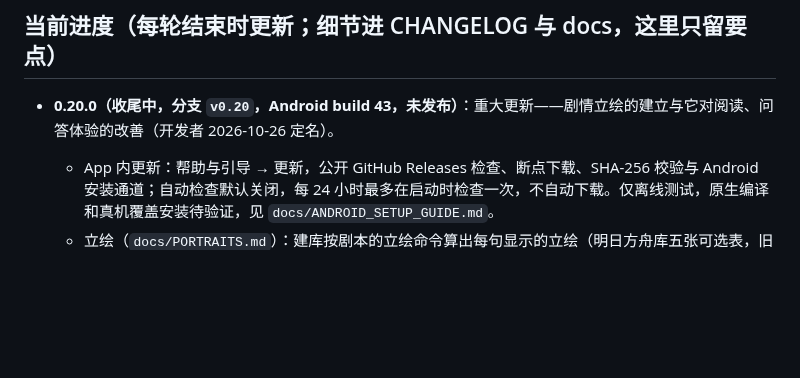
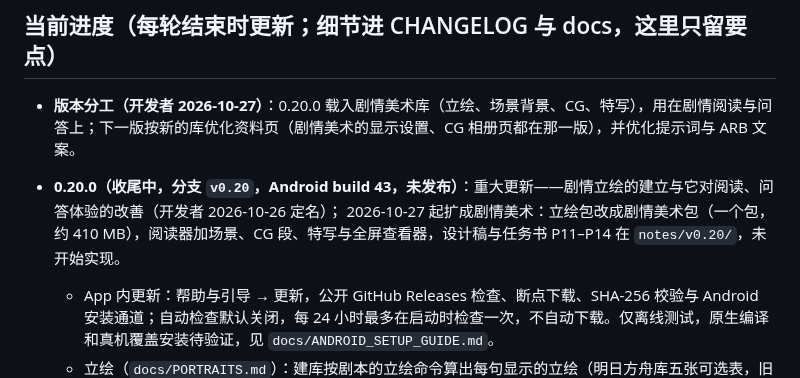
Before and after one commit to hhikr/ArkLores, a Markdown page: CLAUDE.md, the part around the change. Drawn GitHub-style; blank space fills up the shorter version.

Commit message:
Notes: 0.20.0 brings story art to reading and Ask; materials pages, art settings and the CG gallery come next

```diff
--- a/CLAUDE.md
+++ b/CLAUDE.md
@@ -14,7 +14,9 @@
 
 ## 当前进度（每轮结束时更新；细节进 CHANGELOG 与 docs，这里只留要点）
 
-- **0.20.0（收尾中，分支 `v0.20`，Android build 43，未发布）**：重大更新——剧情立绘的建立与它对阅读、问答体验的改善（开发者 2026-10-26 定名）。
+- **版本分工（开发者 2026-10-27）**：0.20.0 载入剧情美术库（立绘、场景背景、CG、特写），用在剧情阅读与问答上；下一版按新的库优化资料页（剧情美术的显示设置、CG 相册页都在那一版），并优化提示词与 ARB 文案。
+- **0.20.0（收尾中，分支 `v0.20`，Android build 43，未发布）**：重大更新——剧情立绘的建立与它对阅读、问答体验的改善（开发者 2026-10-26 定名）；
+  2026-10-27 起扩成剧情美术：立绘包改成剧情美术包（一个包，约 410 MB），阅读器加场景、CG 段、特写与全屏查看器，设计稿与任务书 P11–P14 在 `notes/v0.20/`，未开始实现。
   - App 内更新：帮助与引导 → 更新，公开 GitHub Releases 检查、断点下载、SHA-256 校验与 Android 安装通道；自动检查默认关闭，每 24 小时最多在启动时检查一次，不自动下载。仅离线测试，原生编译和真机覆盖安装待验证，见 `docs/ANDROID_SETUP_GUIDE.md`。
   - 立绘（`docs/PORTRAITS.md`）：建库按剧本的立绘命令算出每句显示的立绘（明日方舟库五张可选表，旧 App 不读，四条构建路径都写；给已有库补用 `tools/build_portrait_index.dart`）；
     立绘索引版本 2 按 `Image` 命令排除 CG 遮挡期间的立绘；版本 3 把 `Character` 与 `charslot` 当成同一个舞台、加入通讯横条 `CharacterCutin`（`Blocker` 黑幕不遮挡立绘）；本地库已补算到版本 3，备份后缀 `.before_cg`（版本 1）、`.before_v3`（版本 2），未发布。
```
